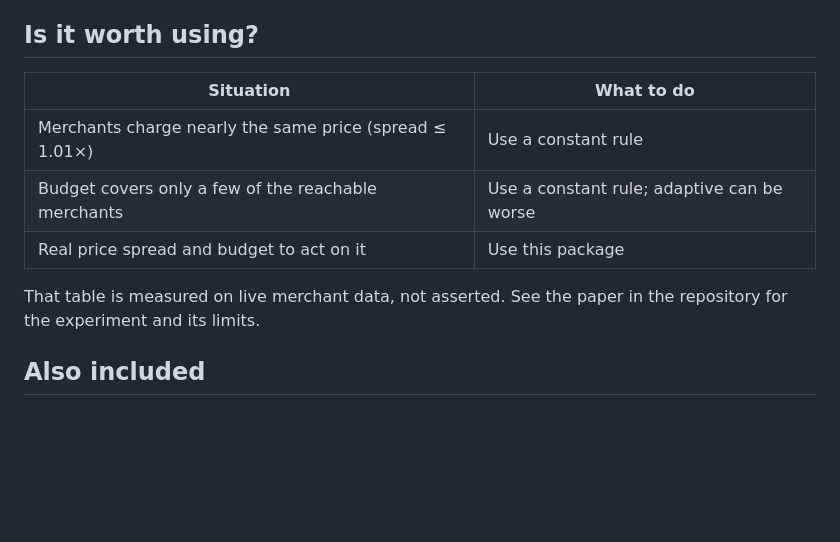
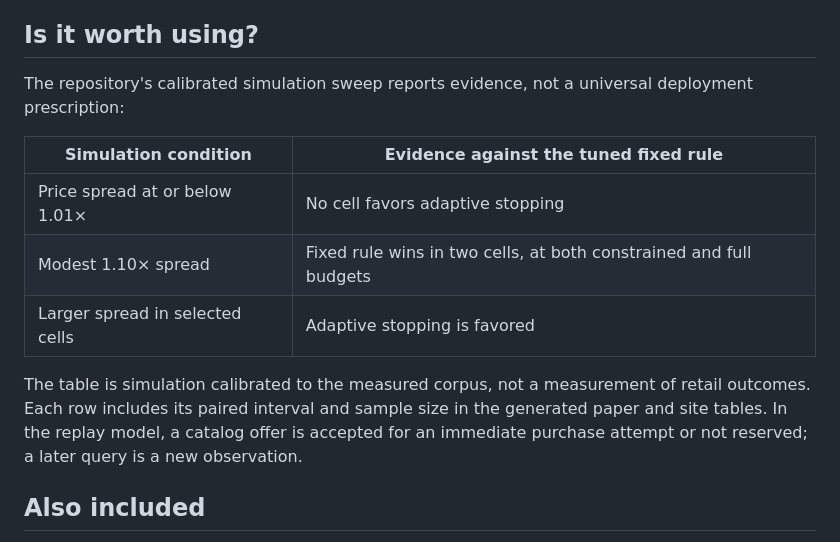
Before and after one commit to ahnafyy/autonomous-merchant-search-under-constraints, a Markdown page: packages/javascript/README.md, the part around the change. Rendered like a GitHub page; blank space fills up the shorter version.

Commit message:
docs: align package guidance with evidence

```diff
--- a/packages/javascript/README.md
+++ b/packages/javascript/README.md
@@ -57,14 +57,19 @@ than detected afterwards.
 
 ## Is it worth using?
 
-| Situation | What to do |
+The repository's calibrated simulation sweep reports evidence, not a universal
+deployment prescription:
+
+| Simulation condition | Evidence against the tuned fixed rule |
 | --- | --- |
-| Merchants charge nearly the same price (spread ≤ 1.01×) | Use a constant rule |
-| Budget covers only a few of the reachable merchants | Use a constant rule; adaptive can be worse |
-| Real price spread and budget to act on it | Use this package |
+| Price spread at or below 1.01× | No cell favors adaptive stopping |
+| Modest 1.10× spread | Fixed rule wins in two cells, at both constrained and full budgets |
+| Larger spread in selected cells | Adaptive stopping is favored |
 
-That table is measured on live merchant data, not asserted. See the paper in the
-repository for the experiment and its limits.
+The table is simulation calibrated to the measured corpus, not a measurement of retail
+outcomes. Each row includes its paired interval and sample size in the generated paper
+and site tables. In the replay model, a catalog offer is accepted for an immediate
+purchase attempt or not reserved; a later query is a new observation.
 
 ## Also included
 
```
Also changed, not shown: README.md (+16 -13 lines), packages/python/README.md (+10 -7 lines).
